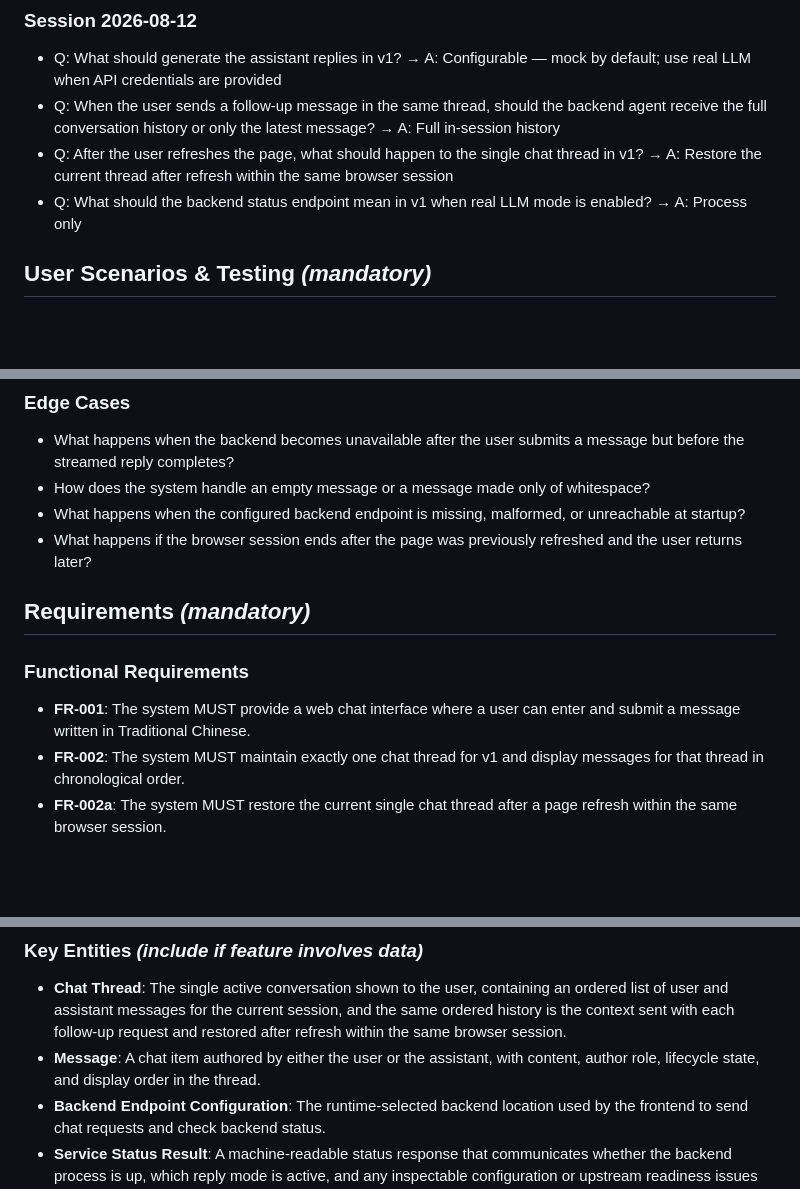
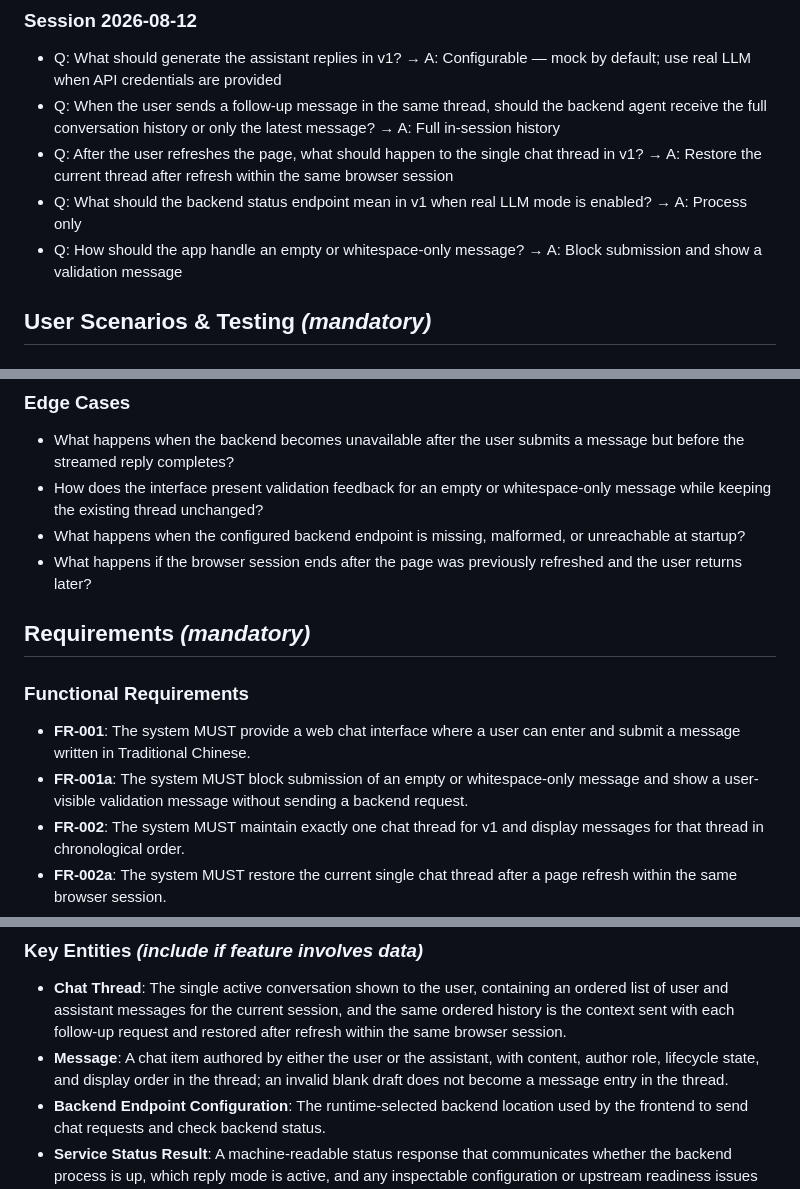
Before and after one commit to lydialaitk/mono, a Markdown page: specs/001-agent-chat-app/spec.md, 3 parts joined by grey strips. GitHub-like rendering; blank space fills up the shorter version.

Commit message:
docs: clarify blank message validation
Co-authored-by: lydialaitk <lydialaitk@users.noreply.github.com>

```diff
--- a/specs/001-agent-chat-app/spec.md
+++ b/specs/001-agent-chat-app/spec.md
@@ -16,6 +16,7 @@
 - Q: When the user sends a follow-up message in the same thread, should the backend agent receive the full conversation history or only the latest message? → A: Full in-session history
 - Q: After the user refreshes the page, what should happen to the single chat thread in v1? → A: Restore the current thread after refresh within the same browser session
 - Q: What should the backend status endpoint mean in v1 when real LLM mode is enabled? → A: Process only
+- Q: How should the app handle an empty or whitespace-only message? → A: Block submission and show a validation message
 
 ## User Scenarios & Testing *(mandatory)*
 
@@ -106,8 +107,8 @@ checks are directed to that location.
 
 - What happens when the backend becomes unavailable after the user submits a
   message but before the streamed reply completes?
-- How does the system handle an empty message or a message made only of
-  whitespace?
+- How does the interface present validation feedback for an empty or
+  whitespace-only message while keeping the existing thread unchanged?
 - What happens when the configured backend endpoint is missing, malformed, or
   unreachable at startup?
 - What happens if the browser session ends after the page was previously refreshed
@@ -119,6 +120,9 @@ checks are directed to that location.
 
 - **FR-001**: The system MUST provide a web chat interface where a user can enter
   and submit a message written in Traditional Chinese.
+- **FR-001a**: The system MUST block submission of an empty or whitespace-only
+  message and show a user-visible validation message without sending a backend
+  request.
 - **FR-002**: The system MUST maintain exactly one chat thread for v1 and display
   messages for that thread in chronological order.
 - **FR-002a**: The system MUST restore the current single chat thread after a page
@@ -163,7 +167,8 @@ checks are directed to that location.
   the same ordered history is the context sent with each follow-up request and
   restored after refresh within the same browser session.
 - **Message**: A chat item authored by either the user or the assistant, with
-  content, author role, lifecycle state, and display order in the thread.
+  content, author role, lifecycle state, and display order in the thread; an
+  invalid blank draft does not become a message entry in the thread.
 - **Backend Endpoint Configuration**: The runtime-selected backend location used
   by the frontend to send chat requests and check backend status.
 - **Service Status Result**: A machine-readable status response that communicates
```
